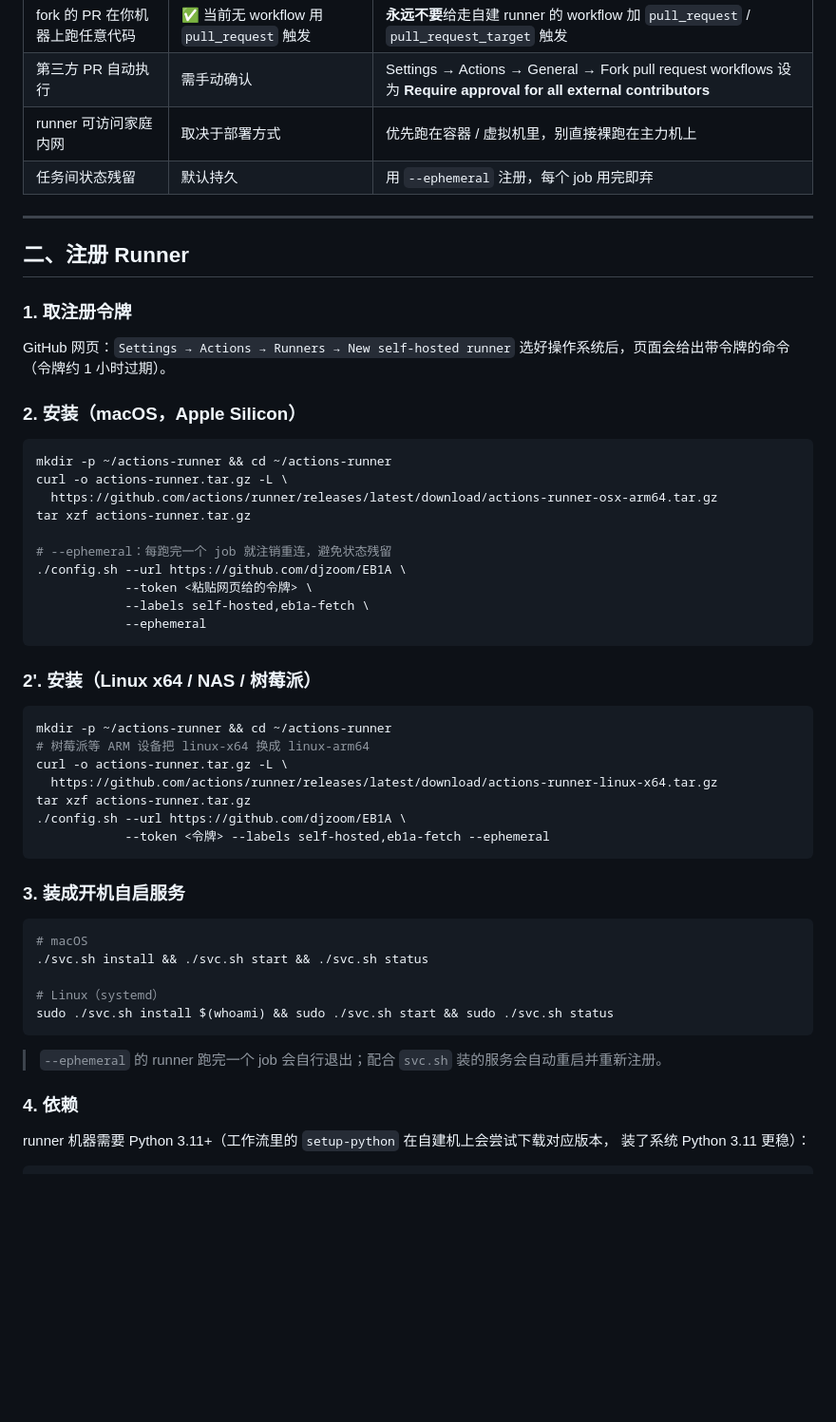
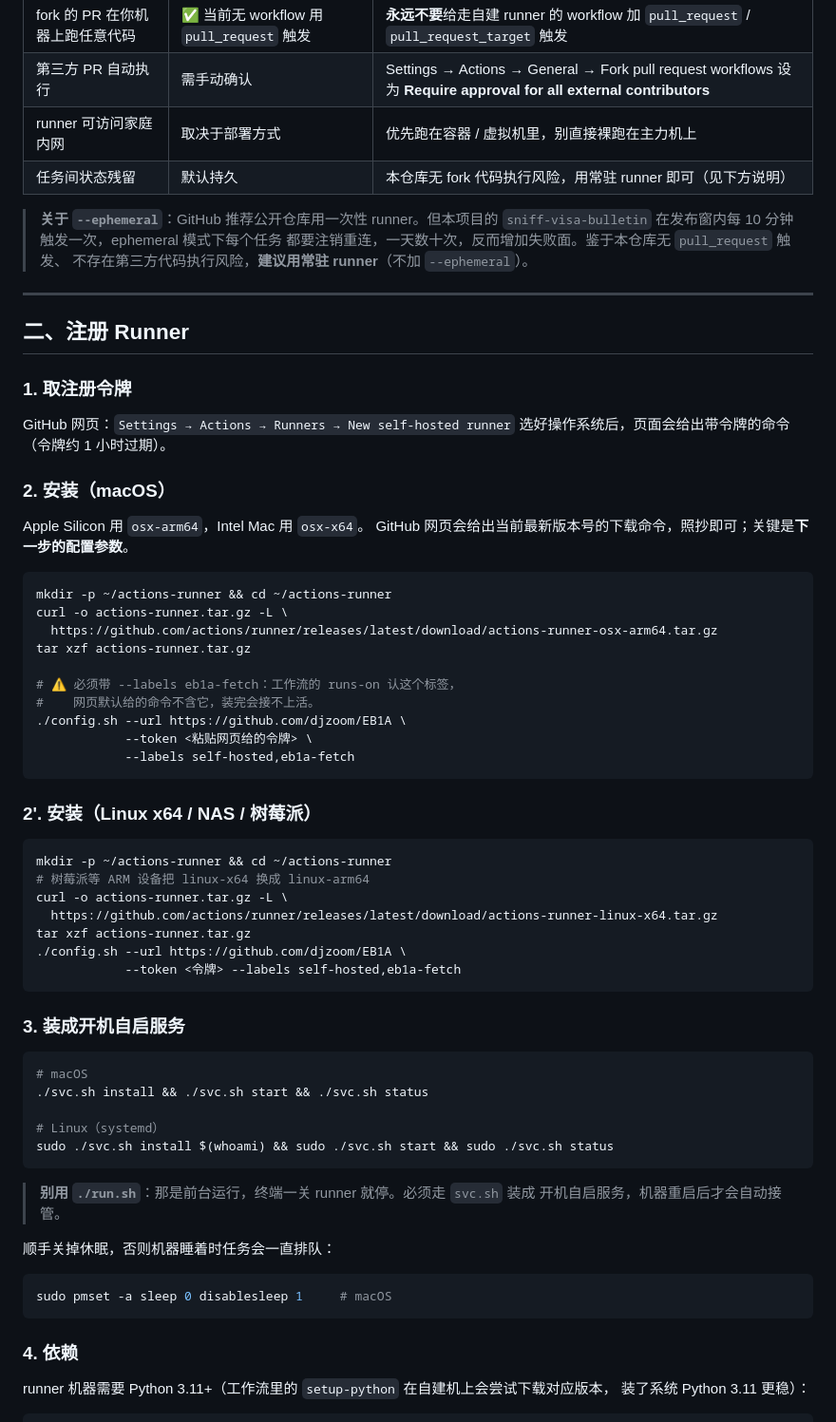
Before and after one commit to djzoom/EB1A, a Markdown page: docs/self-hosted-runner.md, the part around the change. Shown at 95% size. Rendered like a GitHub page; blank space fills up the shorter version.

Commit message:
自建 runner 文档校正:改用常驻 runner + 强调 --labels 与 svc.sh (#20)
按实机安装时发现的三处坑修正文档:

- GitHub 网页给的默认 config.sh 命令不含 --labels,装完 runner 拿不到活
  (工作流 runs-on 认 eb1a-fetch 标签)——加显著警示
- 网页提示用 ./run.sh,那是前台运行、关终端即停;必须走 svc.sh 装服务
- 去掉 --ephemeral 建议:sniff 在发布窗内每 10 分钟一次,一次性 runner
  每任务注销重连、一天数十次,徒增失败面;本仓库无 pull_request 触发,
  不存在第三方代码执行风险,常驻 runner 更稳
- 安装步骤补关休眠(pmset),避免机器睡着后任务排队

Co-authored-by: Claude Opus 4.8 <noreply@anthropic.com>

````diff
--- a/docs/self-hosted-runner.md
+++ b/docs/self-hosted-runner.md
@@ -28,7 +28,12 @@ USCIS 与 DOS 的 Akamai 把 GitHub 托管 runner 的出口 IP（Azure 机房段
 | fork 的 PR 在你机器上跑任意代码 | ✅ 当前无 workflow 用 `pull_request` 触发 | **永远不要**给走自建 runner 的 workflow 加 `pull_request` / `pull_request_target` 触发 |
 | 第三方 PR 自动执行 | 需手动确认 | Settings → Actions → General → Fork pull request workflows 设为 **Require approval for all external contributors** |
 | runner 可访问家庭内网 | 取决于部署方式 | 优先跑在容器 / 虚拟机里，别直接裸跑在主力机上 |
-| 任务间状态残留 | 默认持久 | 用 `--ephemeral` 注册，每个 job 用完即弃 |
+| 任务间状态残留 | 默认持久 | 本仓库无 fork 代码执行风险，用常驻 runner 即可（见下方说明） |
+
+> **关于 `--ephemeral`**：GitHub 推荐公开仓库用一次性 runner。但本项目的
+> `sniff-visa-bulletin` 在发布窗内每 10 分钟触发一次，ephemeral 模式下每个任务
+> 都要注销重连，一天数十次，反而增加失败面。鉴于本仓库无 `pull_request` 触发、
+> 不存在第三方代码执行风险，**建议用常驻 runner**（不加 `--ephemeral`）。
 
 ---
 
@@ -39,7 +44,10 @@ USCIS 与 DOS 的 Akamai 把 GitHub 托管 runner 的出口 IP（Azure 机房段
 GitHub 网页：`Settings → Actions → Runners → New self-hosted runner`
 选好操作系统后，页面会给出带令牌的命令（令牌约 1 小时过期）。
 
-### 2. 安装（macOS，Apple Silicon）
+### 2. 安装（macOS）
+
+Apple Silicon 用 `osx-arm64`，Intel Mac 用 `osx-x64`。
+GitHub 网页会给出当前最新版本号的下载命令，照抄即可；关键是**下一步的配置参数**。
 
 ```bash
 mkdir -p ~/actions-runner && cd ~/actions-runner
@@ -47,11 +55,11 @@ curl -o actions-runner.tar.gz -L \
   https://github.com/actions/runner/releases/latest/download/actions-runner-osx-arm64.tar.gz
 tar xzf actions-runner.tar.gz
 
-# --ephemeral：每跑完一个 job 就注销重连，避免状态残留
+# ⚠️ 必须带 --labels eb1a-fetch：工作流的 runs-on 认这个标签，
+#    网页默认给的命令不含它，装完会接不上活。
 ./config.sh --url https://github.com/djzoom/EB1A \
             --token <粘贴网页给的令牌> \
-            --labels self-hosted,eb1a-fetch \
-            --ephemeral
+            --labels self-hosted,eb1a-fetch
 ```
 
 ### 2'. 安装（Linux x64 / NAS / 树莓派）
@@ -63,7 +71,7 @@ curl -o actions-runner.tar.gz -L \
   https://github.com/actions/runner/releases/latest/download/actions-runner-linux-x64.tar.gz
 tar xzf actions-runner.tar.gz
 ./config.sh --url https://github.com/djzoom/EB1A \
-            --token <令牌> --labels self-hosted,eb1a-fetch --ephemeral
+            --token <令牌> --labels self-hosted,eb1a-fetch
 ```
 
 ### 3. 装成开机自启服务
@@ -76,7 +84,14 @@ tar xzf actions-runner.tar.gz
 sudo ./svc.sh install $(whoami) && sudo ./svc.sh start && sudo ./svc.sh status
 ```
 
-> `--ephemeral` 的 runner 跑完一个 job 会自行退出；配合 `svc.sh` 装的服务会自动重启并重新注册。
+> **别用 `./run.sh`**：那是前台运行，终端一关 runner 就停。必须走 `svc.sh` 装成
+> 开机自启服务，机器重启后才会自动接管。
+
+顺手关掉休眠，否则机器睡着时任务会一直排队：
+
+```bash
+sudo pmset -a sleep 0 disablesleep 1     # macOS
+```
 
 ### 4. 依赖
 
````
